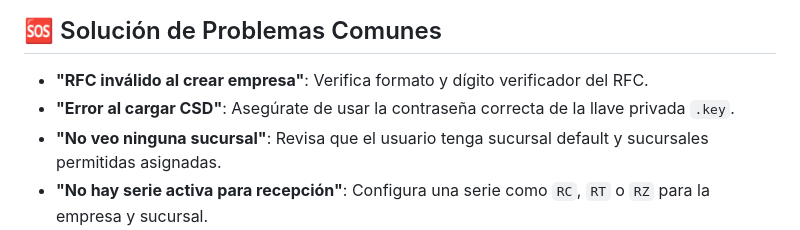
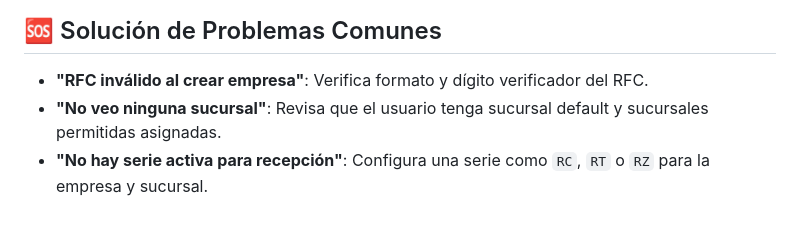
Before and after one commit to DISTinTheHouse/nucleo-erp, a Markdown page: DOCS/negocio/GUIA_USUARIO.md, the part around the change. Drawn GitHub-style.

Commit message:
Docs: quita la validacion y el error de carga del CSD, flujo ya inexistente (EC-679)

```diff
--- a/DOCS/negocio/GUIA_USUARIO.md
+++ b/DOCS/negocio/GUIA_USUARIO.md
@@ -249,7 +249,6 @@ Para administradores y responsables del sistema.
 ## 🆘 Solución de Problemas Comunes
 
 - **"RFC inválido al crear empresa"**: Verifica formato y dígito verificador del RFC.
-- **"Error al cargar CSD"**: Asegúrate de usar la contraseña correcta de la llave privada `.key`.
 - **"No veo ninguna sucursal"**: Revisa que el usuario tenga sucursal default y sucursales permitidas asignadas.
 - **"No hay serie activa para recepción"**: Configura una serie como `RC`, `RT` o `RZ` para la empresa y sucursal.
 - **"No puedo hacer salida de inventario"**: Revisa que exista cantidad suficiente; la salida nunca puede dejar stock negativo.
```
Also changed, not shown: DOCS/arquitectura/ARQUITECTURA_APP.md (+0 -1 lines).
